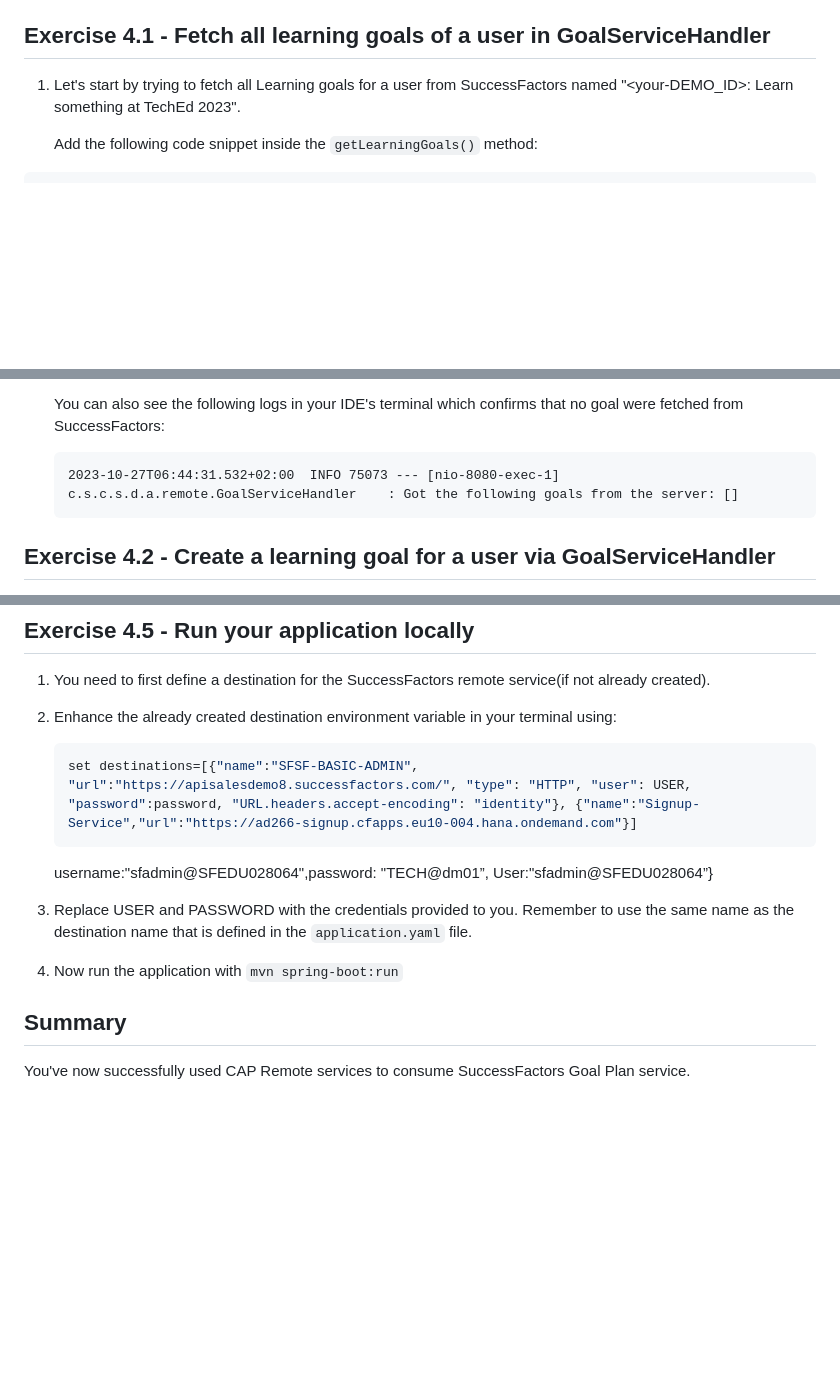
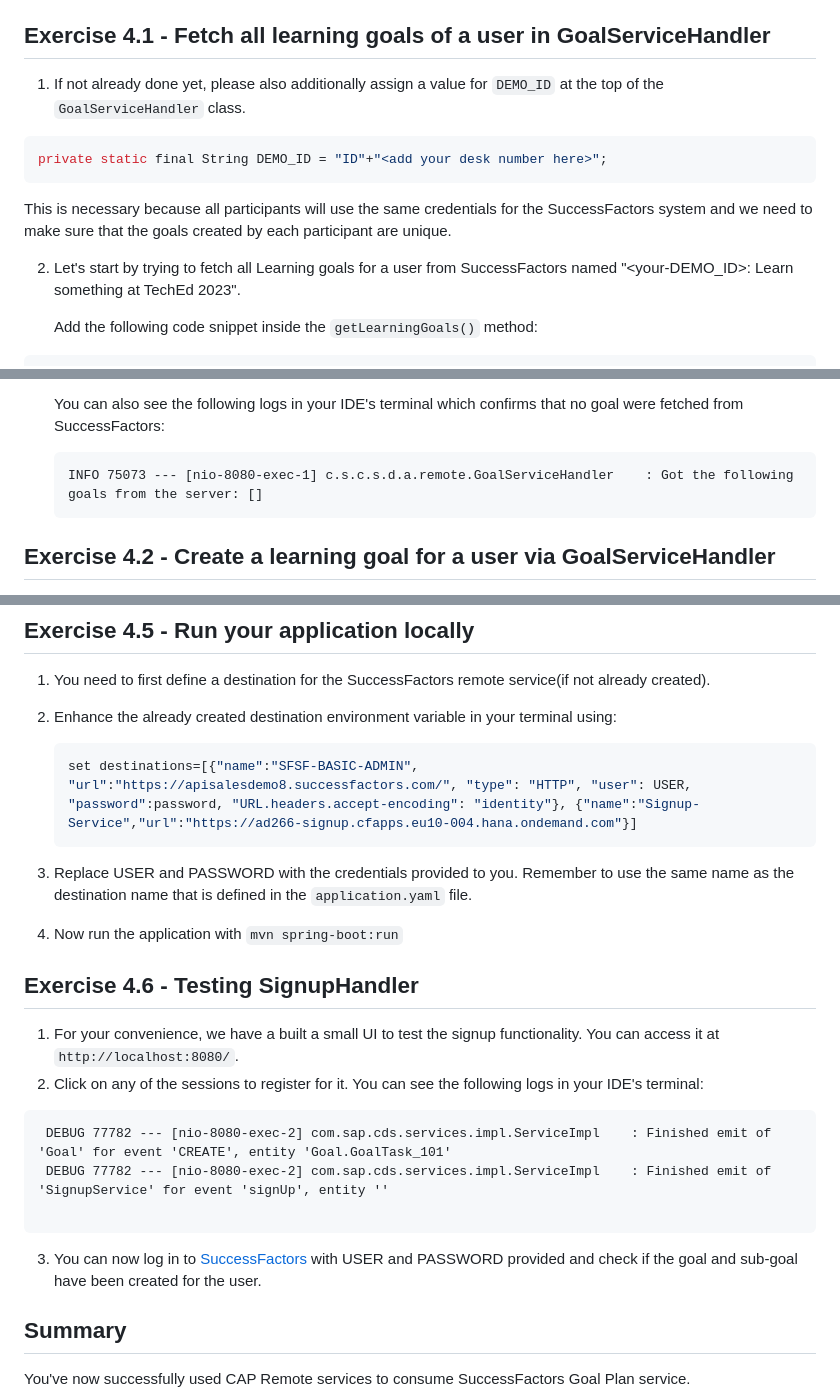
Before and after one commit to SAP-samples/teched2023-AD266, a Markdown page: exercises/ex4/README.md, 3 parts joined by grey strips. Drawn GitHub-style; blank space fills up the shorter version.

Commit message:
Update exercise 4

````diff
--- a/exercises/ex4/README.md
+++ b/exercises/ex4/README.md
@@ -20,7 +20,13 @@ Let's enhance the `GoalServiceHandler` first.
 
 ## Exercise 4.1 - Fetch all learning goals of a user in GoalServiceHandler
 
-1. Let's start by trying to fetch all Learning goals for a user from SuccessFactors named "<your-DEMO_ID>: Learn something at TechEd 2023".
+1. If not already done yet, please also additionally assign a value for `DEMO_ID` at the top of the `GoalServiceHandler` class.
+```java
+private static final String DEMO_ID = "ID"+"<add your desk number here>";
+```
+   This is necessary because all participants will use the same credentials for the SuccessFactors system and we need to make sure that the goals created by each participant are unique.
+
+2. Let's start by trying to fetch all Learning goals for a user from SuccessFactors named "<your-DEMO_ID>: Learn something at TechEd 2023".
 
    Add the following code snippet inside the `getLearningGoals()`  method:
 
@@ -86,7 +92,7 @@ Let's enhance the `GoalServiceHandler` first.
 
    You can also see the following logs in your IDE's terminal which confirms that no goal were fetched from SuccessFactors:
    ```
-   2023-10-27T06:44:31.532+02:00  INFO 75073 --- [nio-8080-exec-1] c.s.c.s.d.a.remote.GoalServiceHandler    : Got the following goals from the server: []
+   INFO 75073 --- [nio-8080-exec-1] c.s.c.s.d.a.remote.GoalServiceHandler    : Got the following goals from the server: []
    ```
 
 ## Exercise 4.2 - Create a learning goal for a user via GoalServiceHandler
@@ -188,11 +194,22 @@ As we now have all parts to create a goal and sub-goals, let's add the functiona
     ```bash
     set destinations=[{"name":"SFSF-BASIC-ADMIN", "url":"https://apisalesdemo8.successfactors.com/", "type": "HTTP", "user": USER, "password":password, "URL.headers.accept-encoding": "identity"}, {"name":"Signup-Service","url":"https://ad266-signup.cfapps.eu10-004.hana.ondemand.com"}]
     ```
-   username:"sfadmin@SFEDU028064",password: "TECH@dm01”, User:"sfadmin@SFEDU028064”}
+
 3. Replace USER and PASSWORD with the credentials provided to you.
    Remember to use the same name as the destination name that is defined in the `application.yaml` file.
 
 4. Now run the application with `mvn spring-boot:run`
+
+## Exercise 4.6 - Testing SignupHandler
+
+1. For your convenience, we have a built a small UI to test the signup functionality. You can access it at `http://localhost:8080/`.
+2. Click on any of the sessions to register for it. You can see the following logs in your IDE's terminal:
+```
+ DEBUG 77782 --- [nio-8080-exec-2] com.sap.cds.services.impl.ServiceImpl    : Finished emit of 'Goal' for event 'CREATE', entity 'Goal.GoalTask_101'
+ DEBUG 77782 --- [nio-8080-exec-2] com.sap.cds.services.impl.ServiceImpl    : Finished emit of 'SignupService' for event 'signUp', entity ''
+
+```
+3. You can now log in to [SuccessFactors](https://pmsalesdemo8.successfactors.com/) with USER and PASSWORD provided and check if the goal and sub-goal have been created for the user.
 
 ## Summary
 
````
Also changed, not shown: exercises/ex2/README.md (+6 -0 lines).
